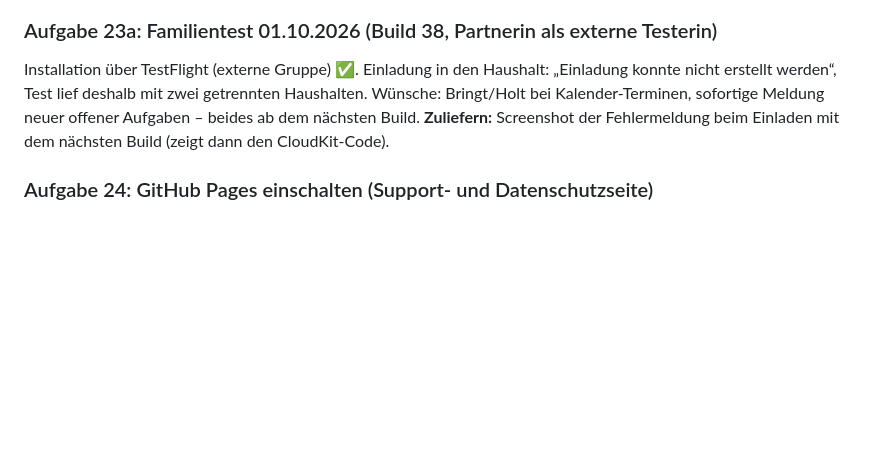
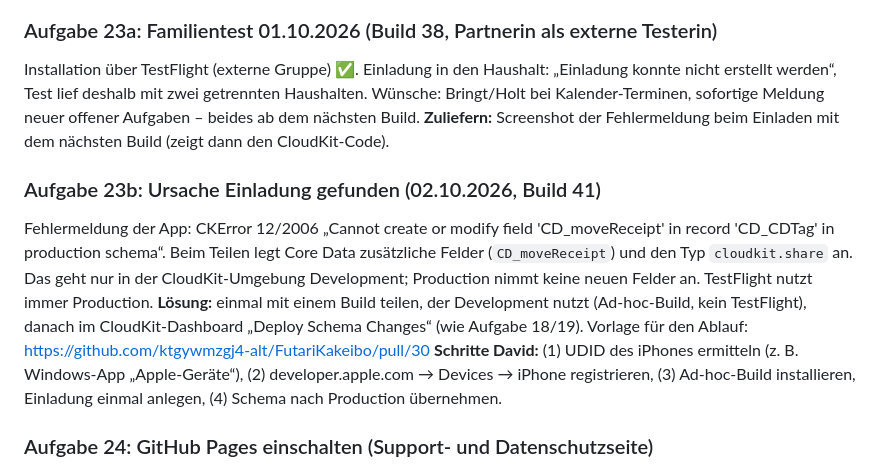
Before and after one commit to DtB1804/familienplaner, a Markdown page: AUFGABEN-DAVID.md, the part around the change. Rendered like a GitHub page; blank space fills up the shorter version.

Commit message:
Aufgaben: Ursache Einladung (CD_moveReceipt fehlt in Production)
Co-Authored-By: Claude Opus 5.5 <noreply@anthropic.com>
Claude-Session: https://claude.ai/code/session_01DYsmWziB1Qf2ht2NGS1Erh

```diff
--- a/AUFGABEN-DAVID.md
+++ b/AUFGABEN-DAVID.md
@@ -375,6 +375,18 @@ bei Kalender-Terminen, sofortige Meldung neuer offener Aufgaben – beides ab de
 **Zuliefern:** Screenshot der Fehlermeldung beim Einladen mit dem nächsten Build (zeigt dann
 den CloudKit-Code).
 
+### Aufgabe 23b: Ursache Einladung gefunden (02.10.2026, Build 41)
+Fehlermeldung der App: CKError 12/2006 „Cannot create or modify field 'CD_moveReceipt' in
+record 'CD_CDTag' in production schema“. Beim Teilen legt Core Data zusätzliche Felder
+(`CD_moveReceipt`) und den Typ `cloudkit.share` an. Das geht nur in der CloudKit-Umgebung
+Development; Production nimmt keine neuen Felder an. TestFlight nutzt immer Production.
+**Lösung:** einmal mit einem Build teilen, der Development nutzt (Ad-hoc-Build, kein
+TestFlight), danach im CloudKit-Dashboard „Deploy Schema Changes“ (wie Aufgabe 18/19).
+Vorlage für den Ablauf: https://github.com/ktgywmzgj4-alt/FutariKakeibo/pull/30
+**Schritte David:** (1) UDID des iPhones ermitteln (z. B. Windows-App „Apple-Geräte“),
+(2) developer.apple.com → Devices → iPhone registrieren, (3) Ad-hoc-Build installieren,
+Einladung einmal anlegen, (4) Schema nach Production übernehmen.
+
 ### Aufgabe 24: GitHub Pages einschalten (Support- und Datenschutzseite)
 **Wo:** GitHub → Repository → Settings → Pages → Source „Deploy from a branch“ →
 Branch `main`, Ordner `/docs` → Save. Nach wenigen Minuten erreichbar unter
```
